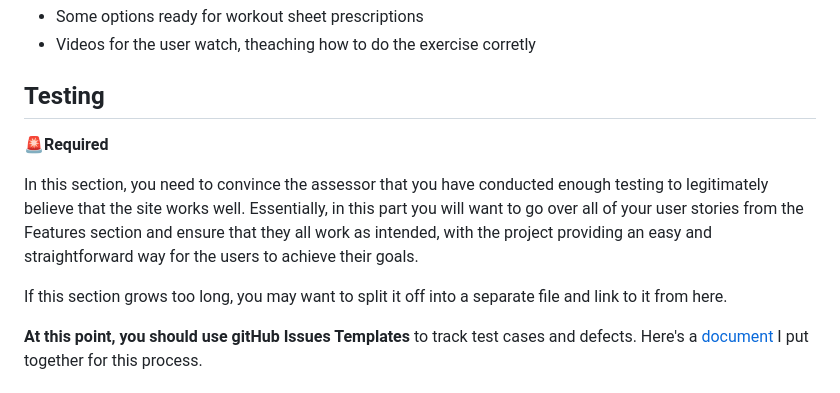
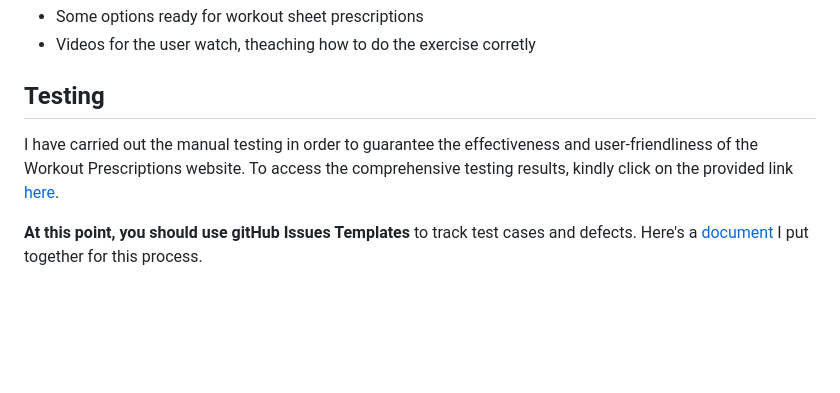
Before and after one commit to naragurgel/workout_prescription, a Markdown page: README.md, the part around the change. Rendered like a GitHub page; blank space fills up the shorter version.

Commit message:
updated manual testing READ ME

```diff
--- a/README.md
+++ b/README.md
@@ -436,11 +436,8 @@ There is no option to change the workout prescription for a regular user:
 - Videos for the user watch, theaching how to do the exercise corretly
 
 ## Testing
-🚨**Required**
 
-In this section, you need to convince the assessor that you have conducted enough testing to legitimately believe that the site works well. Essentially, in this part you will want to go over all of your user stories from the Features section and ensure that they all work as intended, with the project providing an easy and straightforward way for the users to achieve their goals.
-
-If this section grows too long, you may want to split it off into a separate file and link to it from here.
+I have carried out the manual testing in order to guarantee the effectiveness and user-friendliness of the Workout Prescriptions website. To access the comprehensive testing results, kindly click on the provided link [here](https://github.com/naragurgel/workout_prescription/issues?q=is%3Aissue+is%3Aopen+label%3ATest_case).
 
 **At this point, you should use gitHub Issues Templates** to track test cases and defects. Here's a [document](https://docs.google.com/document/d/1nDS5tZeMO77Dfq85IZGMSV6C41XaPm9FwcpR3k-UTVc/edit#heading=h.3kdbr3tqbzi) I put together for this process.
 
```
